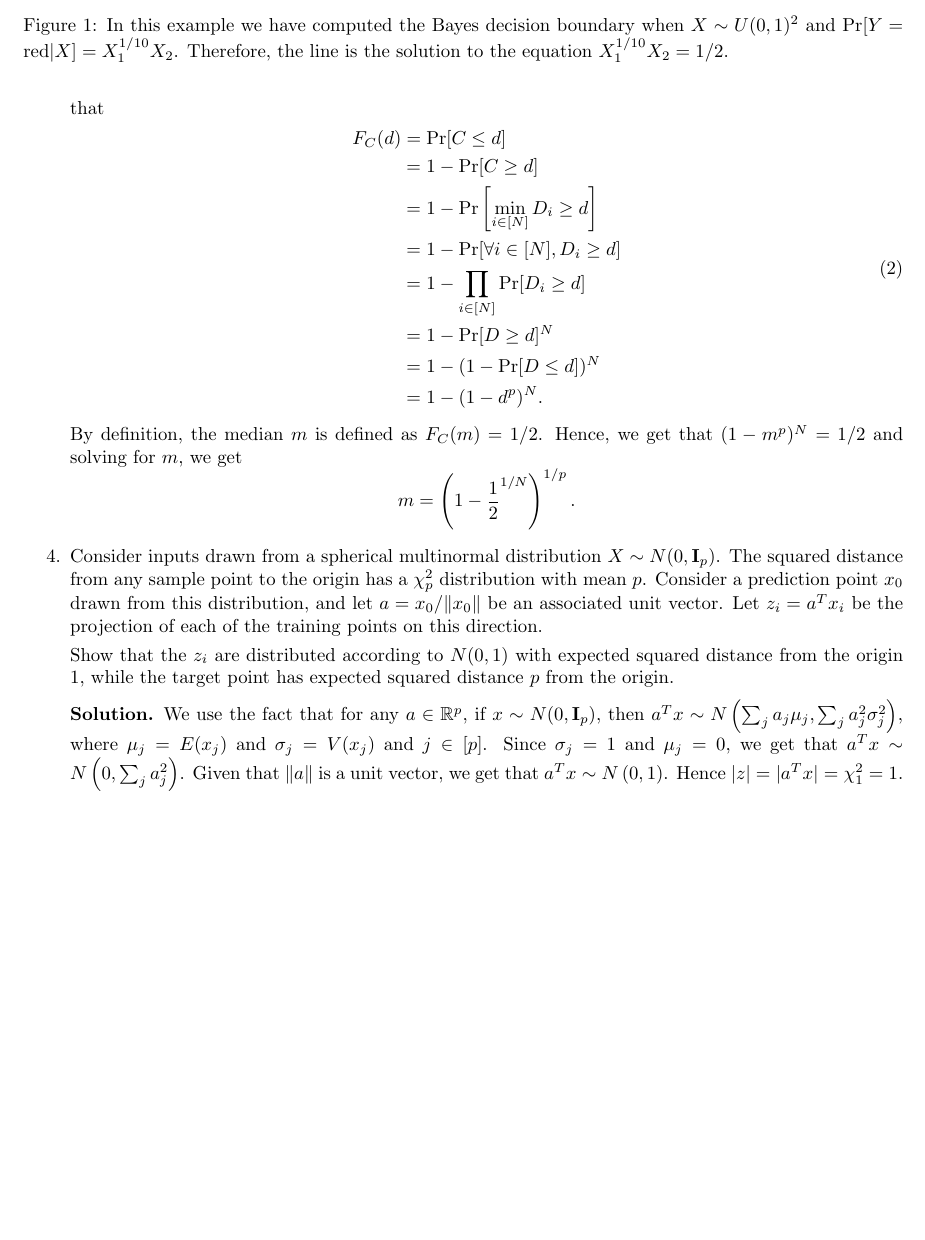
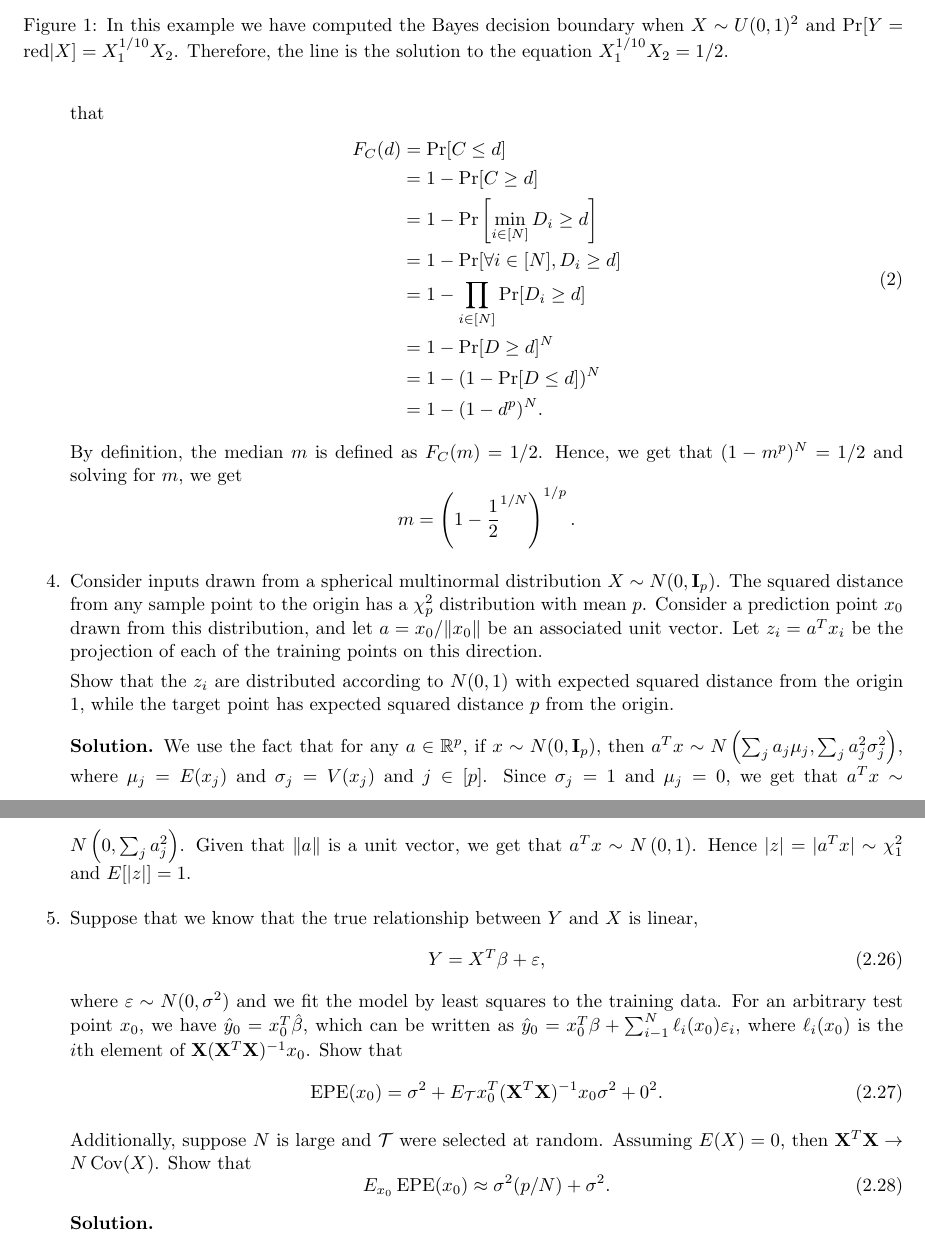
Before and after one commit to mariosgeorgiou/ESL_exercises, a LaTeX book (exercises.tex): part of page 2 of 2 before the commit and two parts of pages 2 and 3 of 3 after it, the two joined at a grey line, cut so that both start at the same text, the shorter picture padded with empty space. Compiled offline with pdfLaTeX.

Commit message:
add fith exercise

```diff
--- a/exercises.tex
+++ b/exercises.tex
@@ -50,9 +50,11 @@
 \newcommand{\Oset}{\varnothing}
 \newcommand{\st}{\ni}
 \newcommand{\wh}{\widehat}
+\newcommand{\XX}{\mathbf{X}} \newcommand{\TT}{\mathcal{T}}
 
 \DeclareMathOperator*{\argmax}{arg\,max}
-\DeclareMathOperator*{\argmin}{arg\,min}
+\DeclareMathOperator*{\argmin}{arg\,min} \DeclareMathOperator*{\Cov}{Cov}
+\DeclareMathOperator*{\EPE}{EPE}
 
 
 %Pagination stuff.
@@ -166,12 +168,12 @@
 		\[m=\left(1-\frac{1}{2}^{1/N}\right)^{1/p}.\]
 	\end{soln}
 
-	\item\label{multi-normal} Consider inputs drawn from a spherical multinormal
-	distribution $X\sim N(0,\mathbf{I}_p)$. The squared distance from any sample
-	point to the origin has a $\chi_p^2$ distribution with mean $p$. Consider a
-	prediction point $x_0$ drawn from this distribution, and let $a=x_0/\|x_0\|$
-	be an associated unit vector. Let $z_i=a^Tx_i$ be the projection of each of
-	the training points on this direction.
+	\item\label{ex:multi-normal} Consider inputs drawn from a spherical
+	multinormal distribution $X\sim N(0,\mathbf{I}_p)$. The squared distance
+	from any sample point to the origin has a $\chi_p^2$ distribution with mean
+	$p$. Consider a prediction point $x_0$ drawn from this distribution, and let
+	$a=x_0/\|x_0\|$ be an associated unit vector. Let $z_i=a^Tx_i$ be the
+	projection of each of the training points on this direction.
 
 	Show that the $z_i$ are distributed according to $N(0,1)$ with expected
 	squared distance from the origin $1$, while the target point has expected
@@ -185,9 +187,29 @@
 		$\sigma_j=1$ and $\mu_j=0$, we get that $a^Tx\sim
 			N\left(0,\sum_ja_j^2\right)$. Given that $\|a\|$ is a unit vector,
 		we get that $a^Tx\sim N\left(0,1\right)$. Hence
-		$|z|=|a^Tx|=\chi_1^2=1$.
+		$|z|=|a^Tx|\sim\chi_1^2$ and $E[|z|]=1$.
 	\end{soln}
 
+	\item\label{ex:eq2.27} Suppose that we know that the true relationship
+	between $Y$ and $X$ is linear,
+	\begin{equation}
+		Y=X^T\beta+\varepsilon, \tag{2.26}
+	\end{equation}
+	where $\varepsilon\sim N(0,\sigma^2)$ and we fit the model by least squares
+	to the training data. For an arbitrary test point $x_0$, we have $\hat
+		y_0=x_0^T\hat\beta$, which can be written as $\hat y_0=x_0^T\beta +
+		\sum_{i-1}^N\ell_i(x_0)\varepsilon_i$, where $\ell_i(x_0)$ is the $i$th
+	element of $\XX(\XX^T\XX)^{-1}x_0$. Show that
+	\[
+		\EPE(x_0)=\sigma^2+E_\TT x_0^T(\XX^T\XX)^{-1}x_0\sigma^2+0^2. \tag{2.27}\]
+
+	Additionally, suppose $N$ is large and $\TT$ were selected at random.
+	Assuming $E(X)=0$, then $\XX^T\XX\to N\Cov(X)$. Show that
+	\[E_{x_0}\EPE(x_0)\approx\sigma^2(p/N)+\sigma^2. \tag{2.28}\]
+
+	\begin{soln}
+
+	\end{soln}
 \end{enumerate}
 
 
```
Also changed, not shown: exercises.tex (18 more changed lines).
